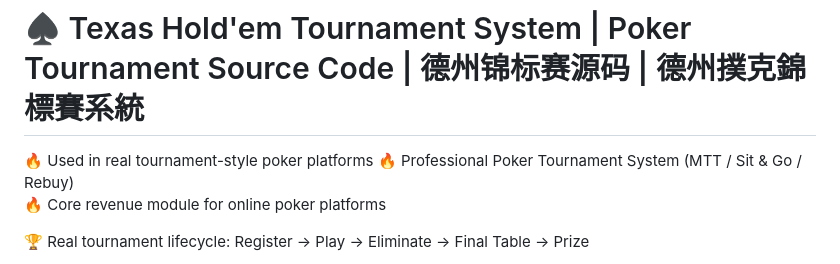
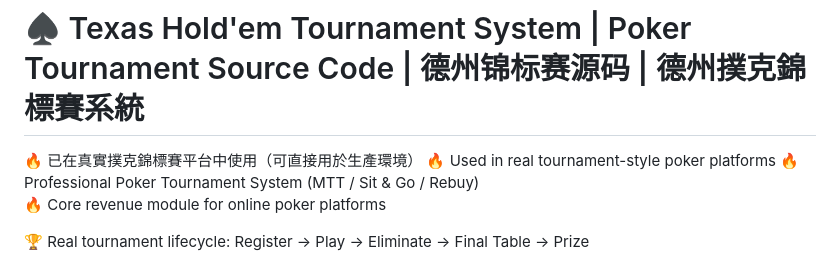
Before and after one commit to niubideren111/Texas-Hold-em-Tournament-Source-Code, a Markdown page: README.md, the part around the change. GitHub-like rendering.

```diff
--- a/README.md
+++ b/README.md
@@ -1,4 +1,5 @@
 # ♠️ Texas Hold'em Tournament System | Poker Tournament Source Code | 德州锦标赛源码 | 德州撲克錦標賽系統
+🔥 已在真實撲克錦標賽平台中使用（可直接用於生產環境）
 🔥 Used in real tournament-style poker platforms
 🔥 Professional Poker Tournament System (MTT / Sit & Go / Rebuy)
 🔥 Core revenue module for online poker platforms
```
